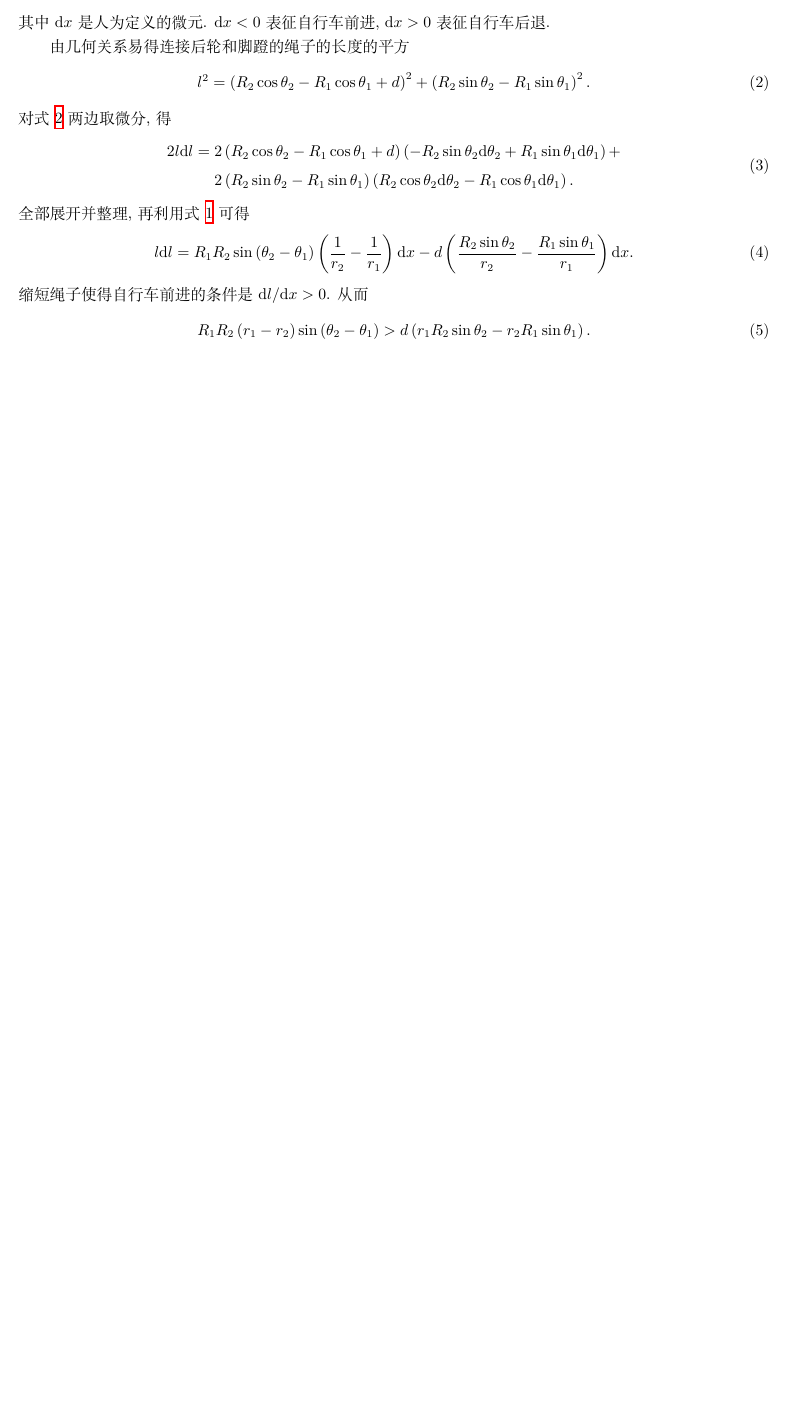
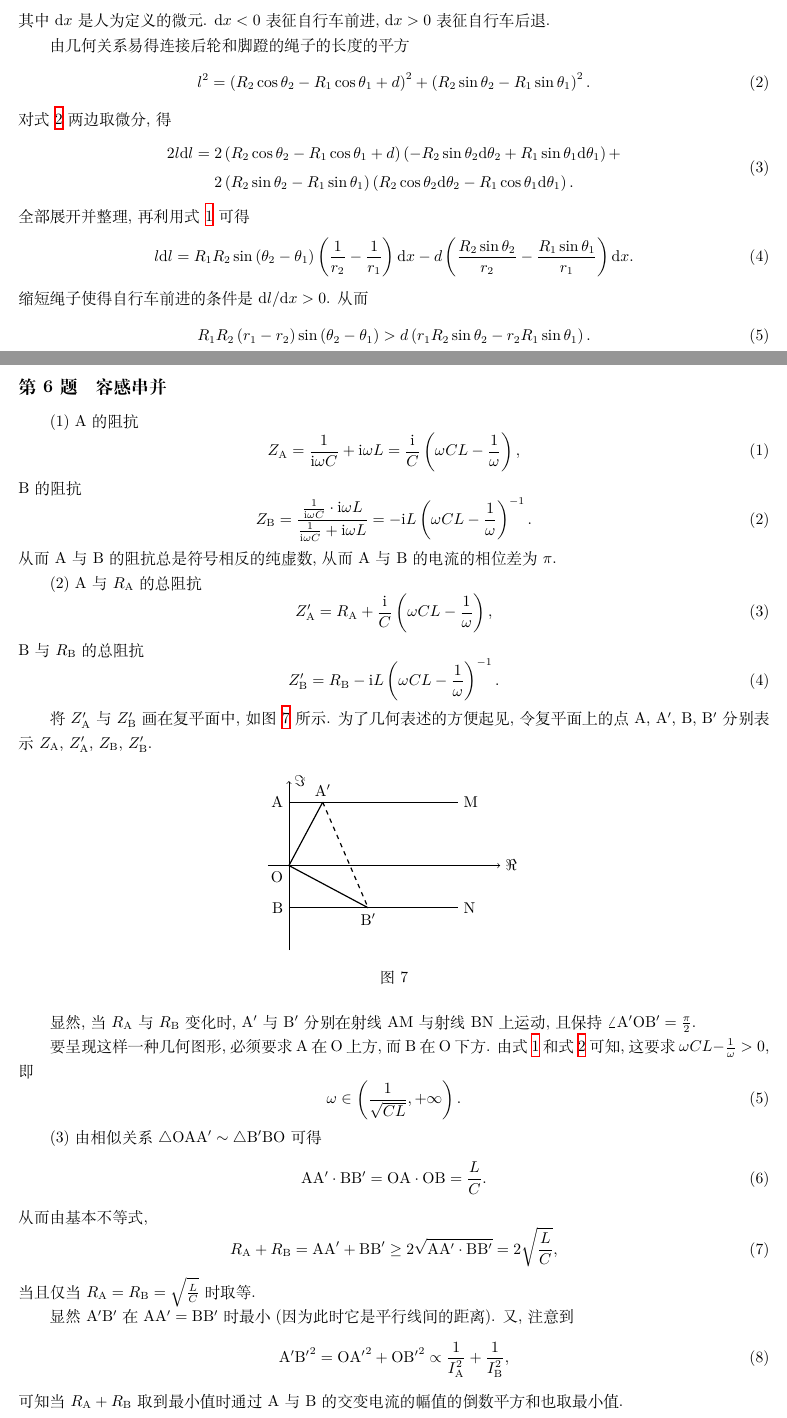
Before and after one commit to UlyssesZh/hs_phys_probs, a LaTeX document (set001.tex): part of page 8 of 8 before the commit and two parts of pages 8 and 9 of 9 after it, the two joined at a grey line, cut so that both start at the same text, the shorter picture padded with empty space. Compiled offline with XeLaTeX.

Commit message:
Added prob 6 of set 1

```diff
--- a/set001.tex
+++ b/set001.tex
@@ -578,4 +594,76 @@ $\mathrm dx<0$ 表征自行车前进, $\mathrm dx>0$ 表征自行车后退.
 	R_1R_2\left(r_1-r_2\right)\sin\left(\theta_2-\theta_1\right)>d\left(r_1R_2\sin\theta_2-r_2R_1\sin\theta_1\right).
 \end{equation}
 
+\subsection{容感串并}
+\mypara
+A 的阻抗
+\begin{equation}
+	Z_\mathrm A=\frac1{\mathrm i\omega C}+\mathrm i\omega L=\frac{\mathrm i}C\left(\omega CL-\frac1\omega\right),
+	\label{eq:A的阻抗}
+\end{equation}
+B 的阻抗
+\begin{equation}
+	Z_\mathrm B=\frac{\frac1{\mathrm i\omega C}\cdot\mathrm i\omega L}{\frac1{\mathrm i\omega C}+\mathrm i\omega L}=-\mathrm iL\left(\omega CL-\frac1\omega\right)^{-1}.
+	\label{eq:B的阻抗}
+\end{equation}
+从而 A 与 B 的阻抗总是符号相反的纯虚数, 从而 A 与 B 的电流的相位差为 $\pi$.
+
+\mypara
+A 与 $R_\mathrm A$ 的总阻抗
+\begin{equation}
+	Z_\mathrm A'=R_\mathrm A+\frac{\mathrm i}C\left(\omega CL-\frac1\omega\right),
+\end{equation}
+B 与 $R_\mathrm B$ 的总阻抗
+\begin{equation}
+	Z_\mathrm B'=R_\mathrm B-\mathrm iL\left(\omega CL-\frac1\omega\right)^{-1}.
+\end{equation}
+
+将 $Z_\mathrm A'$ 与 $Z_\mathrm B'$ 画在复平面中, 如图 \ref{fig:阻抗复平面} 所示.
+为了几何表述的方便起见,
+令复平面上的点 $\mathrm A$, $\mathrm A'$, $\mathrm B$, $\mathrm B'$
+分别表示 $Z_\mathrm A$, $Z_\mathrm A'$, $Z_\mathrm B$, $Z_\mathrm B'$.
+
+\begin{figure}[h!]
+	\centering
+	\begin{tikzpicture}
+		\draw[->] (-0.5, 0) -- (5, 0) node [anchor=west] {$\Re$};
+		\draw[->] (0, -2) -- (0, 2) node [anchor=west] {$\Im$};
+		\draw[thick] (0, -1) node [anchor=east] {B} -- (4, -1) node [anchor=west] {N};
+		\draw[thick] (0, 1.5) node [anchor=east] {A} -- (4, 1.5) node [anchor=west] {M};
+		\draw[thick] (0, 0) node [anchor=north east] {O} -- (0.8, 1.5) node [anchor=south] {$\mathrm A'$};
+		\draw[thick] (0, 0) -- (1.875, -1) node [anchor=north] {$\mathrm B'$};
+		\draw[thick,dashed] (0.8, 1.5) -- (1.875, -1);
+	\end{tikzpicture}
+	\caption{}
+	\label{fig:阻抗复平面}
+\end{figure}
+
+显然, 当 $R_\mathrm A$ 与 $R_\mathrm B$ 变化时,
+$\mathrm A'$ 与 $\mathrm B'$ 分别在射线 AM 与射线 BN 上运动,
+且保持 $\angle\mathrm{A'OB'}=\frac\pi2$.
+
+要呈现这样一种几何图形, 必须要求 A 在 O 上方, 而 B 在 O 下方.
+由式 \ref{eq:A的阻抗} 和式 \ref{eq:B的阻抗} 可知, 这要求 $\omega CL-\frac1\omega>0$, 即
+\begin{equation}
+	\omega\in\left(\frac1{\sqrt{CL}},+\infty\right).
+\end{equation}
+
+\mypara
+由相似关系 $\triangle\mathrm{OAA'}\sim\triangle\mathrm{B'BO}$ 可得
+\begin{equation}
+	\mathrm{AA'}\cdot\mathrm{BB'}=\mathrm{OA}\cdot\mathrm{OB}=\frac LC.
+\end{equation}
+从而由基本不等式,
+\begin{equation}
+	R_\mathrm A+R_\mathrm B=\mathrm{AA'}+\mathrm{BB'}\ge2\sqrt{\mathrm{AA'}\cdot\mathrm{BB'}}=2\sqrt{\frac LC},
+\end{equation}
+当且仅当 $R_\mathrm A=R_\mathrm B=\sqrt{\frac LC}$ 时取等.
+
+显然 $\mathrm{A'B'}$ 在 $\mathrm{AA'}=\mathrm{BB'}$ 时最小 (因为此时它是平行线间的距离).
+又, 注意到
+\begin{equation}
+	\mathrm{A'B'}^2=\mathrm{OA'}^2+\mathrm{OB'}^2\propto\frac1{I_\mathrm A^2}+\frac1{I_\mathrm B^2},
+\end{equation}
+可知当 $R_\mathrm A+R_\mathrm B$ 取到最小值时通过 A 与 B 的交变电流的幅值的倒数平方和也取最小值.
+
 \end{document}
```
Also changed, not shown: set001.pdf, set001.tex (30 more changed lines).
